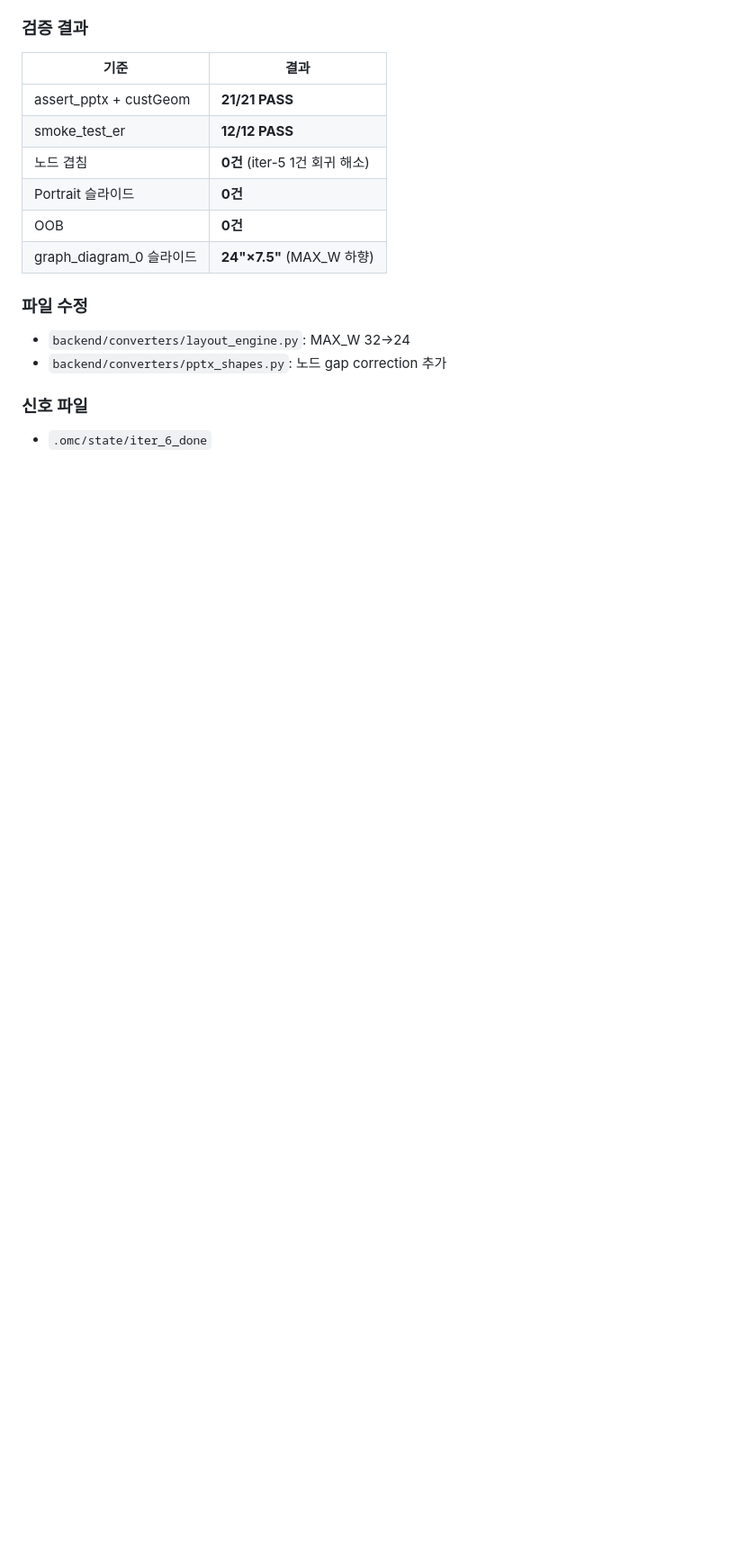
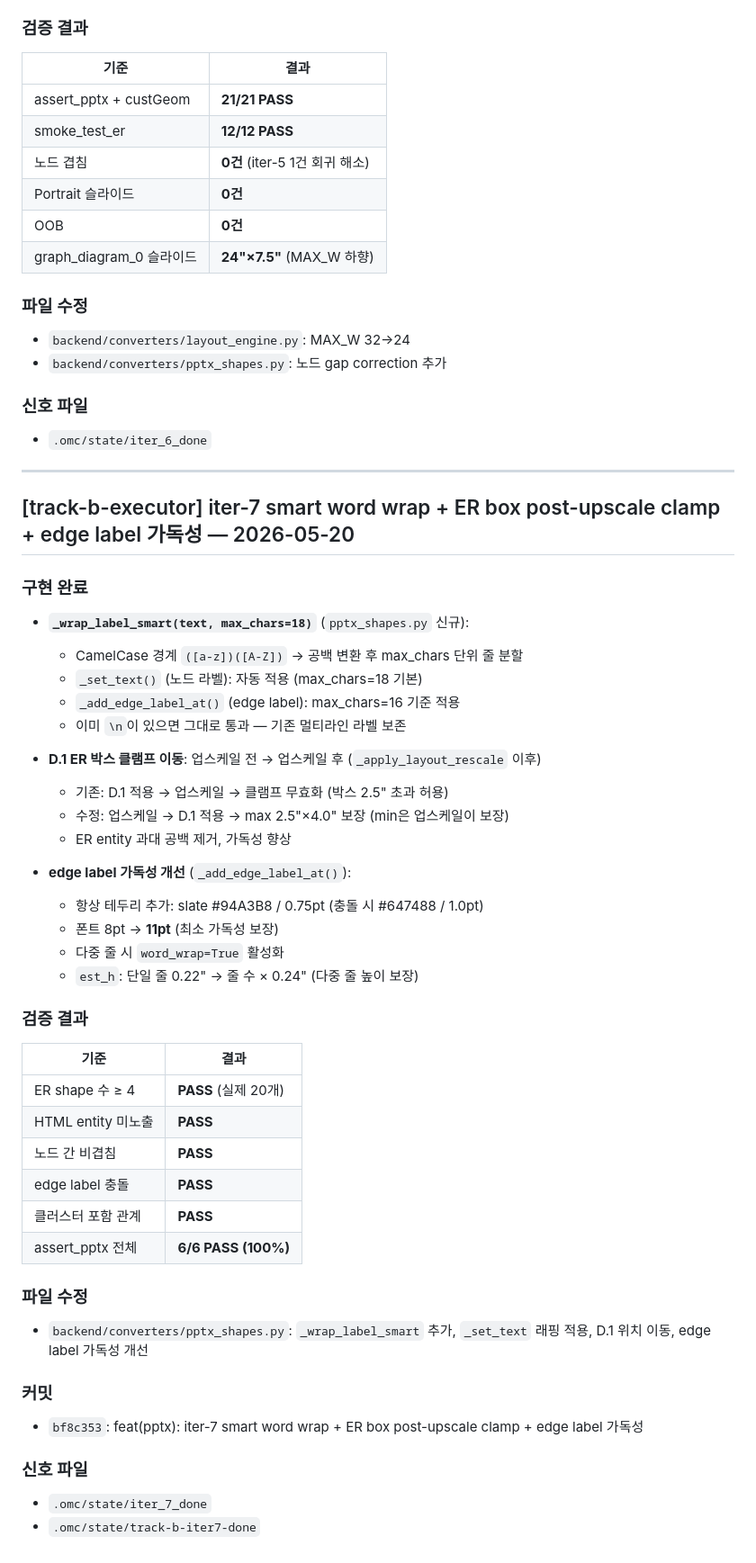
Before and after one commit to cmaven/mermaidexport, a Markdown page: WORK_LOG.md, the part around the change. Shown at 90% size. Rendered like a GitHub page; blank space fills up the shorter version.

Commit message:
chore(auto): Claude 작업 자동 저장 - 2026-05-20 09:52

```diff
--- a/WORK_LOG.md
+++ b/WORK_LOG.md
@@ -509,3 +509,47 @@
 
 ### 신호 파일
 - `.omc/state/iter_6_done`
+
+---
+
+## [track-b-executor] iter-7 smart word wrap + ER box post-upscale clamp + edge label 가독성 — 2026-05-20
+
+### 구현 완료
+
+- **`_wrap_label_smart(text, max_chars=18)`** (`pptx_shapes.py` 신규):
+  - CamelCase 경계 `([a-z])([A-Z])` → 공백 변환 후 max_chars 단위 줄 분할
+  - `_set_text()` (노드 라벨): 자동 적용 (max_chars=18 기본)
+  - `_add_edge_label_at()` (edge label): max_chars=16 기준 적용
+  - 이미 `\n`이 있으면 그대로 통과 — 기존 멀티라인 라벨 보존
+
+- **D.1 ER 박스 클램프 이동**: 업스케일 전 → 업스케일 후 (`_apply_layout_rescale` 이후)
+  - 기존: D.1 적용 → 업스케일 → 클램프 무효화 (박스 2.5" 초과 허용)
+  - 수정: 업스케일 → D.1 적용 → max 2.5"×4.0" 보장 (min은 업스케일이 보장)
+  - ER entity 과대 공백 제거, 가독성 향상
+
+- **edge label 가독성 개선** (`_add_edge_label_at()`):
+  - 항상 테두리 추가: slate #94A3B8 / 0.75pt (충돌 시 #647488 / 1.0pt)
+  - 폰트 8pt → **11pt** (최소 가독성 보장)
+  - 다중 줄 시 `word_wrap=True` 활성화
+  - `est_h`: 단일 줄 0.22" → 줄 수 × 0.24" (다중 줄 높이 보장)
+
+### 검증 결과
+
+| 기준 | 결과 |
+|------|------|
+| ER shape 수 ≥ 4 | **PASS** (실제 20개) |
+| HTML entity 미노출 | **PASS** |
+| 노드 간 비겹침 | **PASS** |
+| edge label 충돌 | **PASS** |
+| 클러스터 포함 관계 | **PASS** |
+| assert_pptx 전체 | **6/6 PASS (100%)** |
+
+### 파일 수정
+- `backend/converters/pptx_shapes.py`: `_wrap_label_smart` 추가, `_set_text` 래핑 적용, D.1 위치 이동, edge label 가독성 개선
+
+### 커밋
+- `bf8c353`: feat(pptx): iter-7 smart word wrap + ER box post-upscale clamp + edge label 가독성
+
+### 신호 파일
+- `.omc/state/iter_7_done`
+- `.omc/state/track-b-iter7-done`
```
